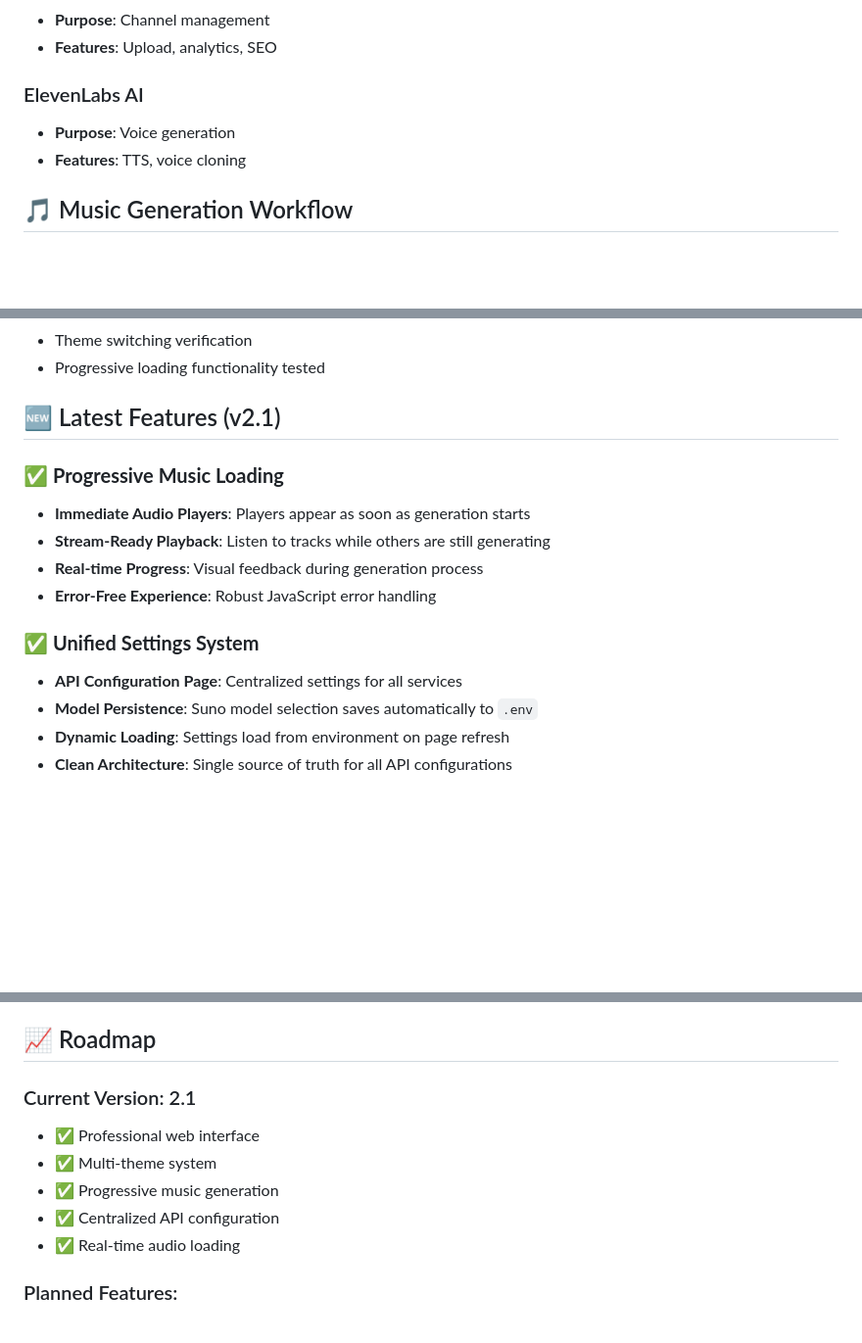
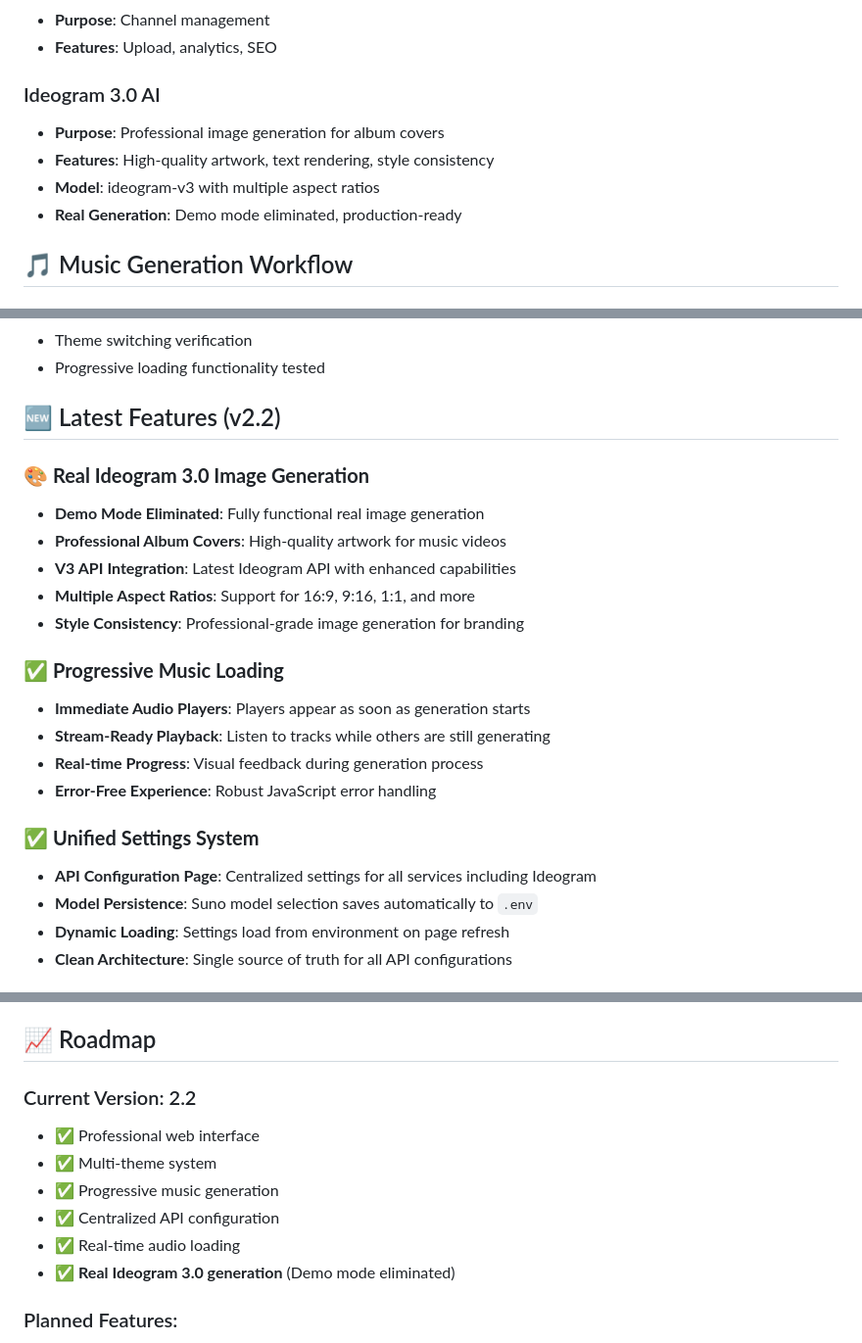
Before and after one commit to christianza1989/ytai, a Markdown page: README.md, 3 parts joined by grey strips. Shown: that part at 98% size. Rendered like a GitHub page; blank space fills up the shorter version.

Commit message:
📝 UPDATE: README.md v2.2 - Real Ideogram 3.0 generation
✅ Updated documentation to reflect major breakthrough:
- Real Ideogram 3.0 image generation working (demo mode eliminated)
- Professional album cover generation for music videos
- V3 API integration with multiple aspect ratios
- Enhanced feature list and API integrations section
- Version bump to 2.2 with latest capabilities

🎨 New Features Documented:
- Ideogram 3.0 AI section added to API integrations
- Real image generation workflow ready for production
- Professional-grade artwork generation capabilities
- Full video creation pipeline now functional

🚀 Ready for next phase: Gemini AI configuration and YouTube upload

```diff
--- a/README.md
+++ b/README.md
@@ -139,9 +139,11 @@ ai-music-empire/
 - **Purpose**: Channel management
 - **Features**: Upload, analytics, SEO
 
-### ElevenLabs AI
-- **Purpose**: Voice generation
-- **Features**: TTS, voice cloning
+### Ideogram 3.0 AI
+- **Purpose**: Professional image generation for album covers
+- **Features**: High-quality artwork, text rendering, style consistency
+- **Model**: ideogram-v3 with multiple aspect ratios
+- **Real Generation**: Demo mode eliminated, production-ready
 
 ## 🎵 Music Generation Workflow
 
@@ -243,7 +245,14 @@ python admin_app.py
 - Theme switching verification
 - Progressive loading functionality tested
 
-## 🆕 Latest Features (v2.1)
+## 🆕 Latest Features (v2.2)
+
+### 🎨 **Real Ideogram 3.0 Image Generation**
+- **Demo Mode Eliminated**: Fully functional real image generation
+- **Professional Album Covers**: High-quality artwork for music videos
+- **V3 API Integration**: Latest Ideogram API with enhanced capabilities
+- **Multiple Aspect Ratios**: Support for 16:9, 9:16, 1:1, and more
+- **Style Consistency**: Professional-grade image generation for branding
 
 ### ✅ **Progressive Music Loading**
 - **Immediate Audio Players**: Players appear as soon as generation starts
@@ -252,7 +261,7 @@ python admin_app.py
 - **Error-Free Experience**: Robust JavaScript error handling
 
 ### ✅ **Unified Settings System**
-- **API Configuration Page**: Centralized settings for all services
+- **API Configuration Page**: Centralized settings for all services including Ideogram
 - **Model Persistence**: Suno model selection saves automatically to `.env`
 - **Dynamic Loading**: Settings load from environment on page refresh
 - **Clean Architecture**: Single source of truth for all API configurations
@@ -265,12 +274,13 @@ python admin_app.py
 
 ## 📈 Roadmap
 
-### Current Version: 2.1
+### Current Version: 2.2
 - ✅ Professional web interface
 - ✅ Multi-theme system
 - ✅ Progressive music generation
 - ✅ Centralized API configuration
 - ✅ Real-time audio loading
+- ✅ **Real Ideogram 3.0 generation** (Demo mode eliminated)
 
 ### Planned Features:
 - 🔄 Advanced analytics dashboard
```
Also changed, not shown: other parts of README.md (+1 -1 lines).
